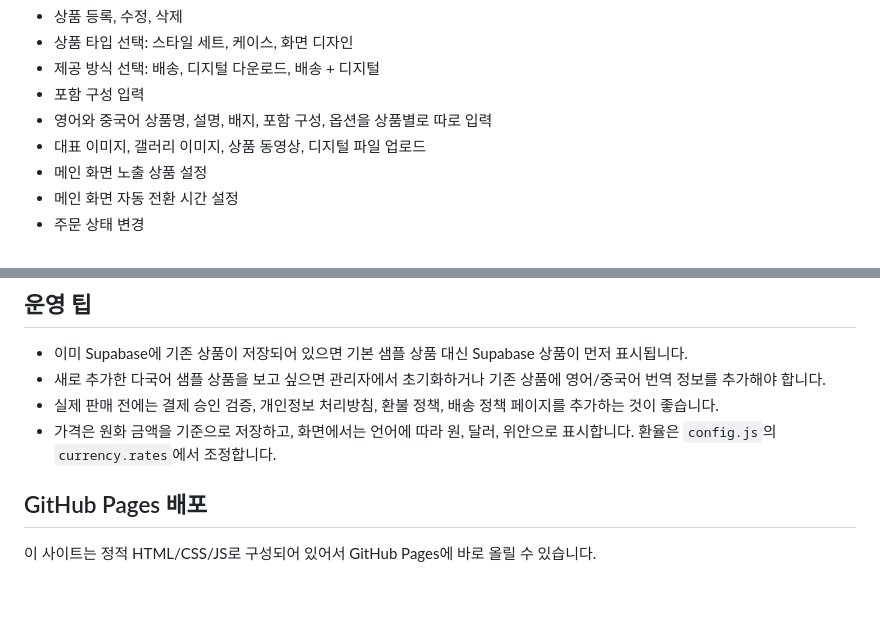
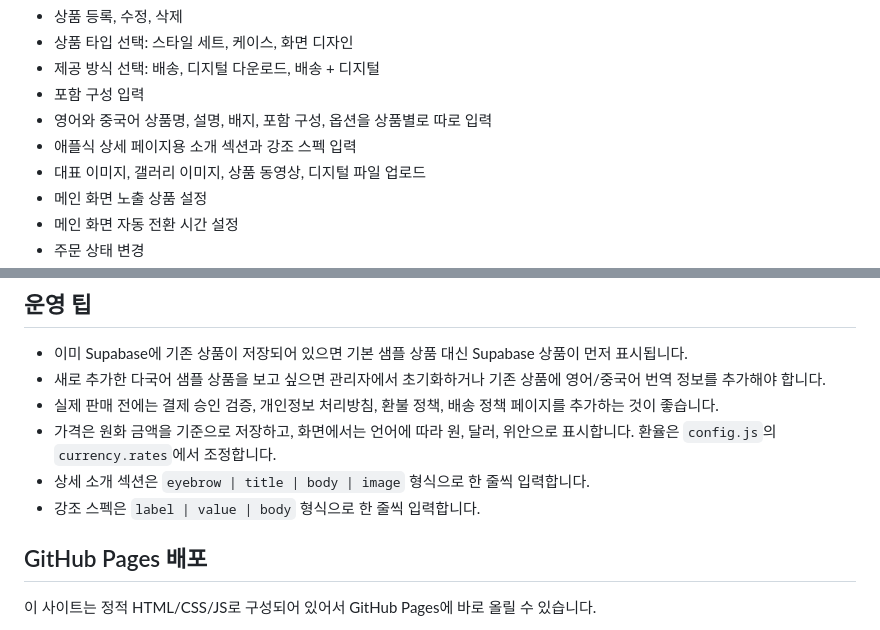
Before and after one commit to jinkyung1134-commits/noir-case, a Markdown page: README.md, 2 parts joined by grey strips. Drawn GitHub-style; blank space fills up the shorter version.

```diff
--- a/README.md
+++ b/README.md
@@ -47,6 +47,7 @@ BLACKCASE2026
 - 제공 방식 선택: 배송, 디지털 다운로드, 배송 + 디지털
 - 포함 구성 입력
 - 영어와 중국어 상품명, 설명, 배지, 포함 구성, 옵션을 상품별로 따로 입력
+- 애플식 상세 페이지용 소개 섹션과 강조 스펙 입력
 - 대표 이미지, 갤러리 이미지, 상품 동영상, 디지털 파일 업로드
 - 메인 화면 노출 상품 설정
 - 메인 화면 자동 전환 시간 설정
@@ -93,6 +94,8 @@ payment: {
 - 새로 추가한 다국어 샘플 상품을 보고 싶으면 관리자에서 초기화하거나 기존 상품에 영어/중국어 번역 정보를 추가해야 합니다.
 - 실제 판매 전에는 결제 승인 검증, 개인정보 처리방침, 환불 정책, 배송 정책 페이지를 추가하는 것이 좋습니다.
 - 가격은 원화 금액을 기준으로 저장하고, 화면에서는 언어에 따라 원, 달러, 위안으로 표시합니다. 환율은 `config.js`의 `currency.rates`에서 조정합니다.
+- 상세 소개 섹션은 `eyebrow | title | body | image` 형식으로 한 줄씩 입력합니다.
+- 강조 스펙은 `label | value | body` 형식으로 한 줄씩 입력합니다.
 
 ## GitHub Pages 배포
 
```
